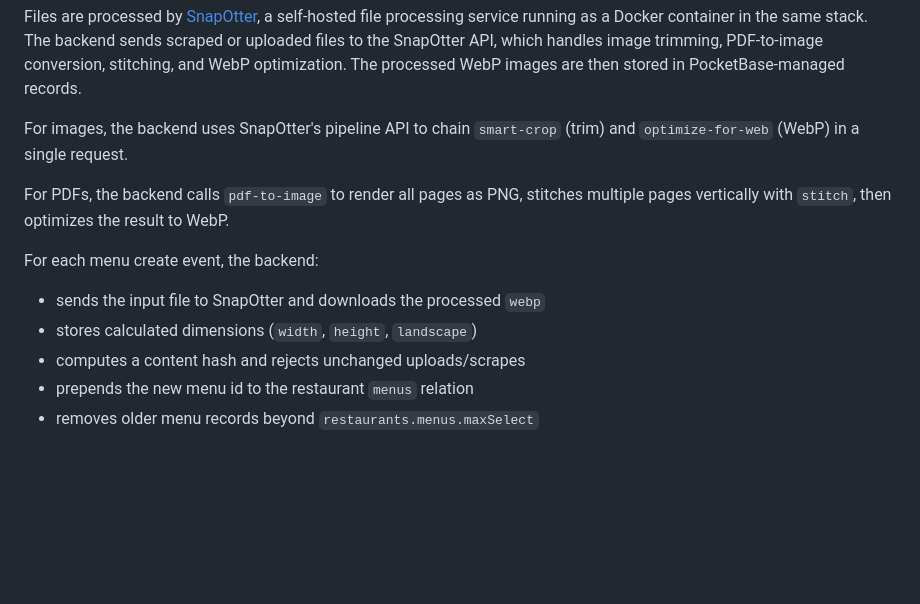
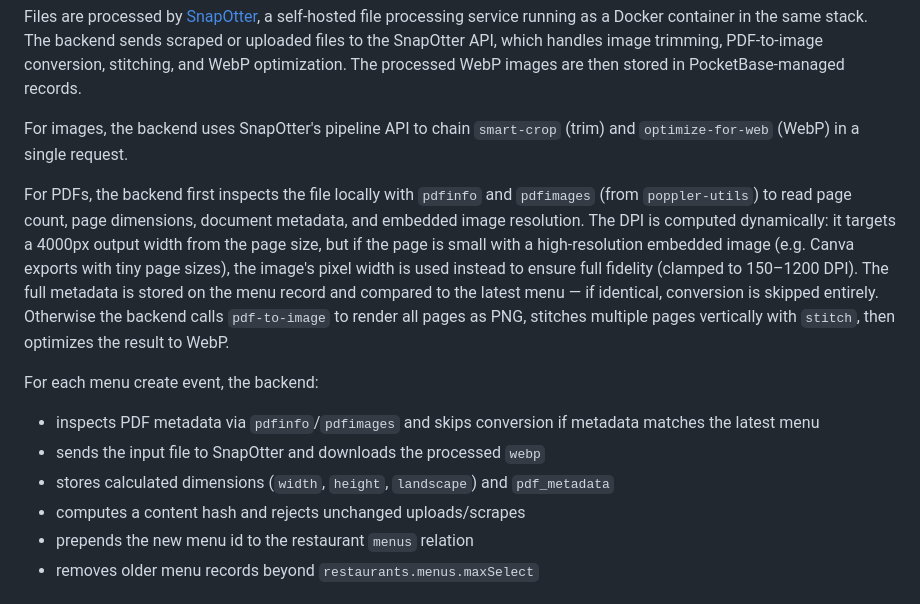
Before and after one commit to flohoss/mittagskarte, a Markdown page: README.md, the part around the change. GitHub-like rendering; blank space fills up the shorter version.

Commit message:
[docs] Update README with PDF inspection and dynamic DPI details

```diff
--- a/README.md
+++ b/README.md
@@ -81,12 +81,13 @@ Files are processed by [SnapOtter](https://github.com/snapotter-hq/snapotter), a
 
 For images, the backend uses SnapOtter's pipeline API to chain `smart-crop` (trim) and `optimize-for-web` (WebP) in a single request.
 
-For PDFs, the backend calls `pdf-to-image` to render all pages as PNG, stitches multiple pages vertically with `stitch`, then optimizes the result to WebP.
+For PDFs, the backend first inspects the file locally with `pdfinfo` and `pdfimages` (from `poppler-utils`) to read page count, page dimensions, document metadata, and embedded image resolution. The DPI is computed dynamically: it targets a 4000px output width from the page size, but if the page is small with a high-resolution embedded image (e.g. Canva exports with tiny page sizes), the image's pixel width is used instead to ensure full fidelity (clamped to 150–1200 DPI). The full metadata is stored on the menu record and compared to the latest menu — if identical, conversion is skipped entirely. Otherwise the backend calls `pdf-to-image` to render all pages as PNG, stitches multiple pages vertically with `stitch`, then optimizes the result to WebP.
 
 For each menu create event, the backend:
 
+- inspects PDF metadata via `pdfinfo`/`pdfimages` and skips conversion if metadata matches the latest menu
 - sends the input file to SnapOtter and downloads the processed `webp`
-- stores calculated dimensions (`width`, `height`, `landscape`)
+- stores calculated dimensions (`width`, `height`, `landscape`) and `pdf_metadata`
 - computes a content hash and rejects unchanged uploads/scrapes
 - prepends the new menu id to the restaurant `menus` relation
 - removes older menu records beyond `restaurants.menus.maxSelect`
```
